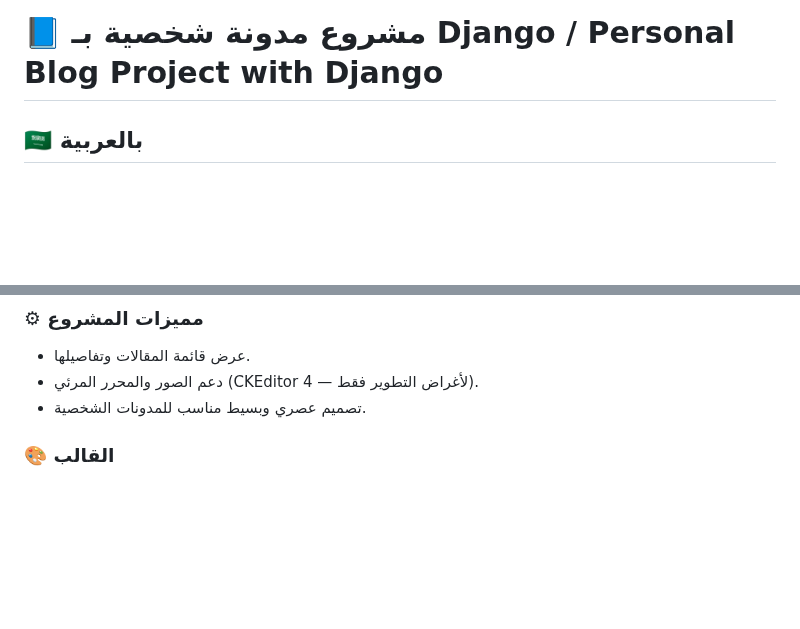
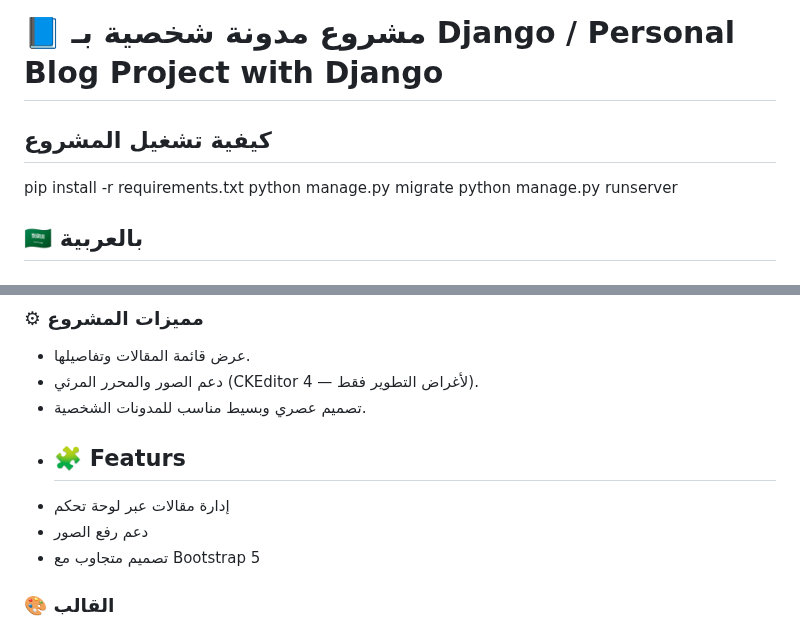
Before and after one commit to theINVISIBEL/django-blog-project, a Markdown page: README.md, 2 parts joined by grey strips. Drawn GitHub-style; blank space fills up the shorter version.

```diff
--- a/README.md
+++ b/README.md
@@ -1,4 +1,9 @@
 # 📘 مشروع مدونة شخصية بـ Django / Personal Blog Project with Django
+## كيفية تشغيل المشروع
+pip install -r requirements.txt
+python manage.py migrate
+python manage.py runserver
+
 
 ## 🇸🇦 بالعربية
 
@@ -10,6 +15,11 @@
 - عرض قائمة المقالات وتفاصيلها.
 - دعم الصور والمحرر المرئي (CKEditor 4 — لأغراض التطوير فقط).
 - تصميم عصري وبسيط مناسب للمدونات الشخصية.
+- ## 🧩 Featurs
+- إدارة مقالات عبر لوحة تحكم
+- دعم رفع الصور
+- تصميم متجاوب مع Bootstrap 5
+
 
 ### 🎨 القالب
 القالب المستخدم هو نسخة معدلة من قالب **Calvin** المجاني (© 2020)
```
